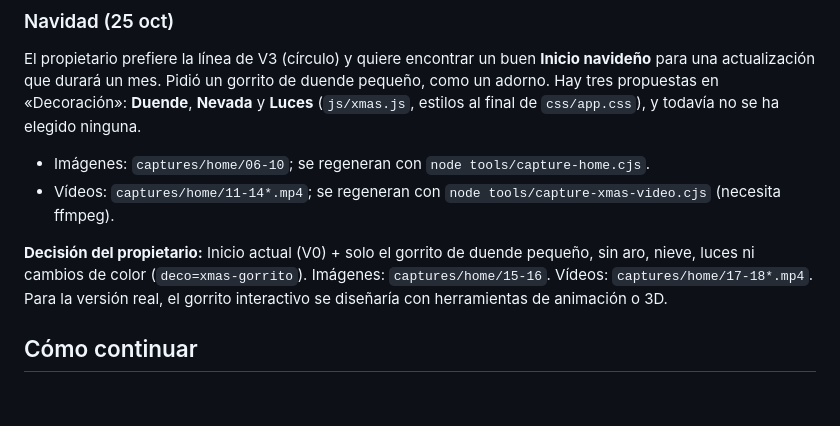
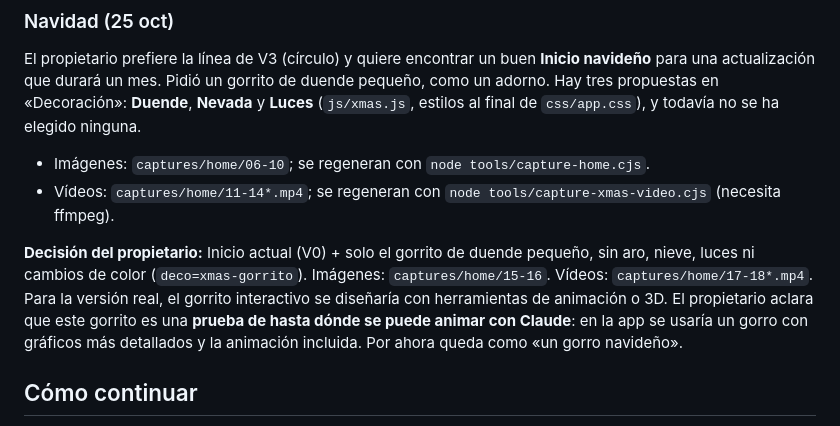
Before and after one commit to LiberVaronaG/earnly-design-lab, a Markdown page: prototype/HANDOFF.md, the part around the change. Rendered like a GitHub page; blank space fills up the shorter version.

Commit message:
Note that the elf hat is an animation capability test
Co-Authored-By: Claude Opus 5.5 <noreply@anthropic.com>
Claude-Session: https://claude.ai/code/session_0171vrTah8gz6FCrUgPfxCwv

```diff
--- a/prototype/HANDOFF.md
+++ b/prototype/HANDOFF.md
@@ -40,7 +40,7 @@ El propietario prefiere la línea de V3 (círculo) y quiere encontrar un buen **
 - Imágenes: `captures/home/06-10`; se regeneran con `node tools/capture-home.cjs`.
 - Vídeos: `captures/home/11-14*.mp4`; se regeneran con `node tools/capture-xmas-video.cjs` (necesita ffmpeg).
 
-**Decisión del propietario:** Inicio actual (V0) + solo el gorrito de duende pequeño, sin aro, nieve, luces ni cambios de color (`deco=xmas-gorrito`). Imágenes: `captures/home/15-16`. Vídeos: `captures/home/17-18*.mp4`. Para la versión real, el gorrito interactivo se diseñaría con herramientas de animación o 3D.
+**Decisión del propietario:** Inicio actual (V0) + solo el gorrito de duende pequeño, sin aro, nieve, luces ni cambios de color (`deco=xmas-gorrito`). Imágenes: `captures/home/15-16`. Vídeos: `captures/home/17-18*.mp4`. Para la versión real, el gorrito interactivo se diseñaría con herramientas de animación o 3D. El propietario aclara que este gorrito es una **prueba de hasta dónde se puede animar con Claude**: en la app se usaría un gorro con gráficos más detallados y la animación incluida. Por ahora queda como «un gorro navideño».
 
 ## Cómo continuar
 
```
